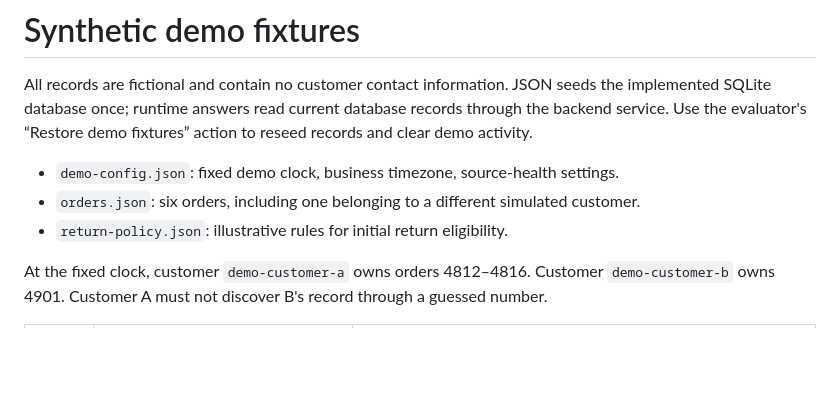
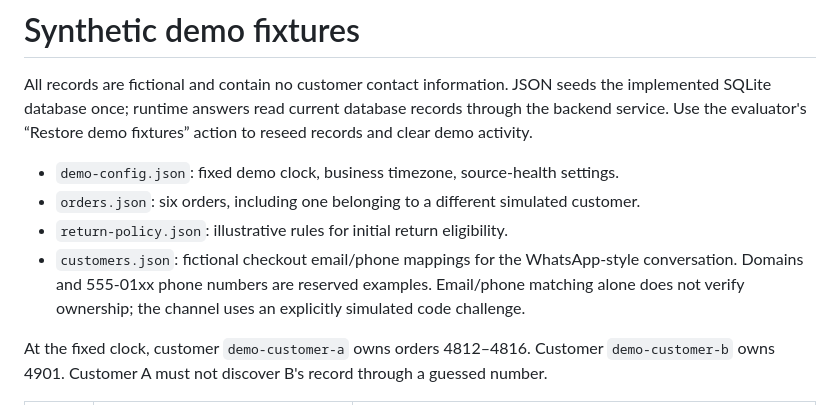
Before and after one commit to presish1/aim-retail-support, a Markdown page: data/README.md, the part around the change. GitHub-like rendering; blank space fills up the shorter version.

```diff
--- a/data/README.md
+++ b/data/README.md
@@ -5,6 +5,7 @@ All records are fictional and contain no customer contact information. JSON seed
 - `demo-config.json`: fixed demo clock, business timezone, source-health settings.
 - `orders.json`: six orders, including one belonging to a different simulated customer.
 - `return-policy.json`: illustrative rules for initial return eligibility.
+- `customers.json`: fictional checkout email/phone mappings for the WhatsApp-style conversation. Domains and 555-01xx phone numbers are reserved examples. Email/phone matching alone does not verify ownership; the channel uses an explicitly simulated code challenge.
 
 At the fixed clock, customer `demo-customer-a` owns orders 4812–4816. Customer `demo-customer-b` owns 4901. Customer A must not discover B's record through a guessed number.
 
```
Also changed, not shown: README.md (+13 -2 lines), docs/08-whatsapp-experience.md (added, +79 -0 lines), design/whatsapp-prototype.png (added), 16 other files.
